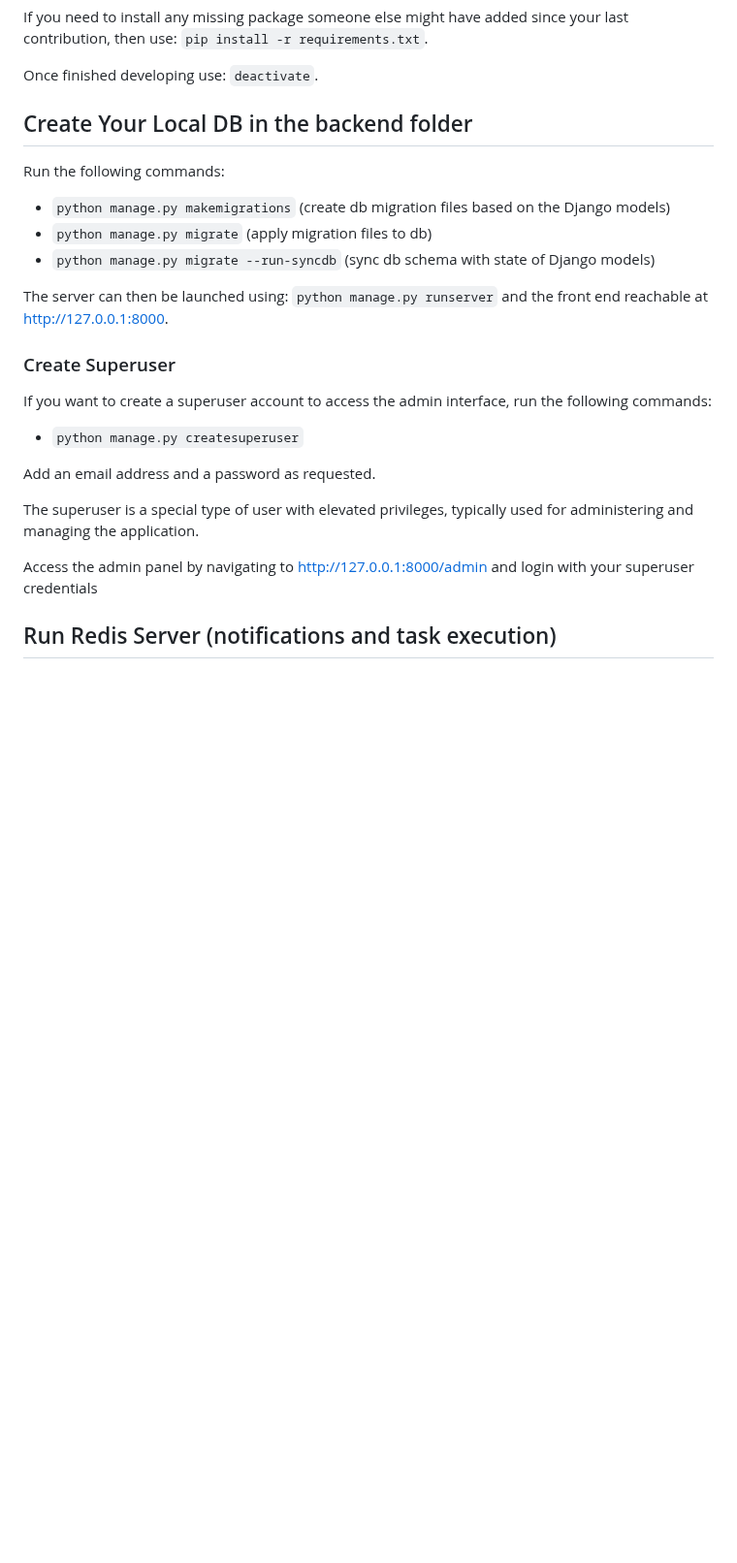
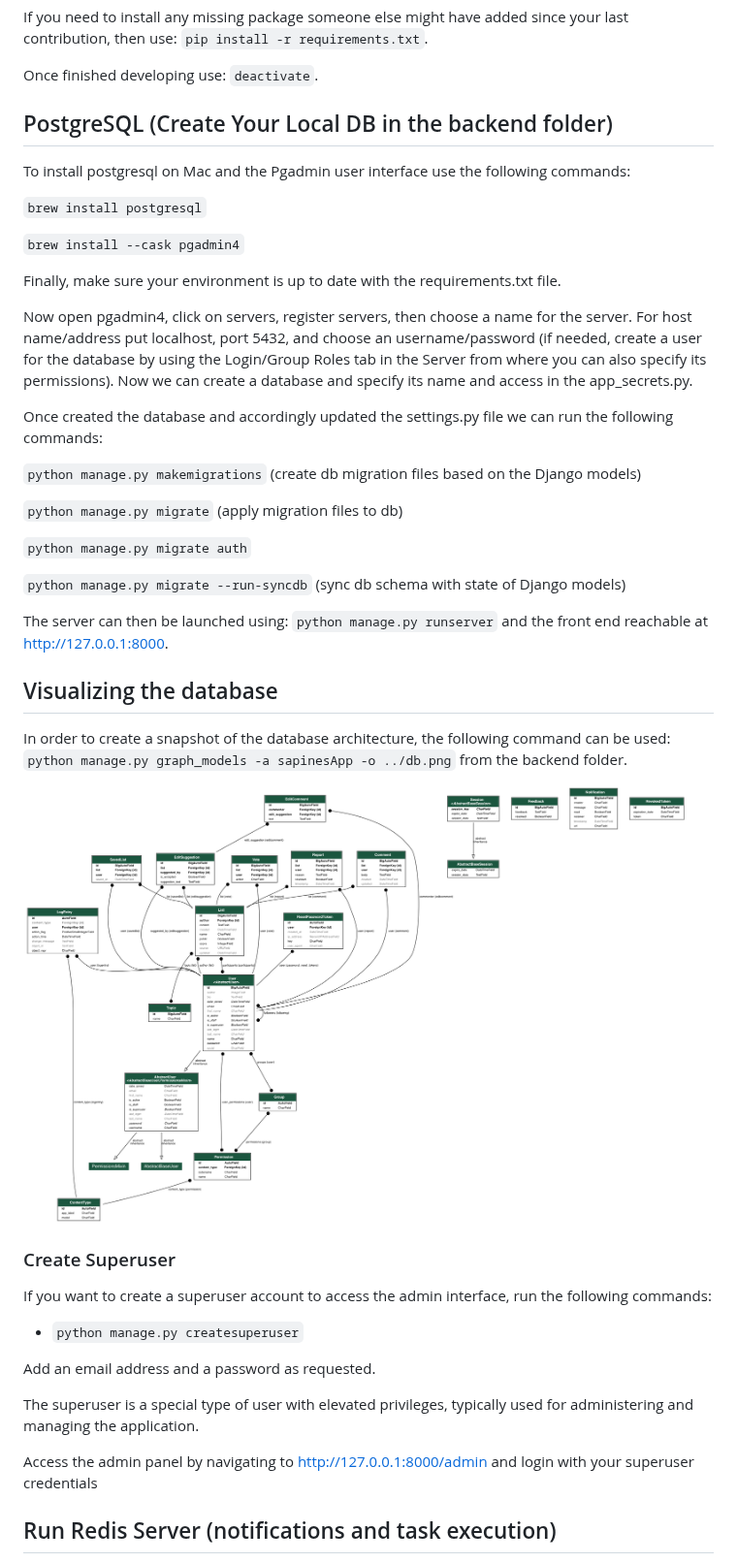
Before and after one commit to pierpaolo28/sapiensLink, a Markdown page: README.md, the part around one of its changes. Shown at 97% size. Rendered like a GitHub page; blank space fills up the shorter version.

```diff
--- a/README.md
+++ b/README.md
@@ -26,15 +26,35 @@ If you need to install any missing package someone else might have added since y
 
 Once finished developing use: `deactivate`.
 
-## Create Your Local DB in the backend folder
+## PostgreSQL (Create Your Local DB in the backend folder)
 
-Run the following commands:
+To install postgresql on Mac and the Pgadmin user interface use the following commands:
 
-- `python manage.py makemigrations` (create db migration files based on the Django models)
-- `python manage.py migrate` (apply migration files to db)
-- `python manage.py migrate --run-syncdb` (sync db schema with state of Django models)
+`brew install postgresql`
+
+`brew install --cask pgadmin4`
+
+Finally, make sure your environment is up to date with the requirements.txt file.
+
+Now open pgadmin4, click on servers, register servers, then choose a name for the server. For host name/address put localhost, port 5432, and choose an username/password (if needed, create a user for the database by using the Login/Group Roles tab in the Server from where you can also specify its permissions). Now we can create a database and specify its name and access in the app_secrets.py.
+
+Once created the database and accordingly updated the settings.py file we can run the following commands:
+
+`python manage.py makemigrations` (create db migration files based on the Django models)
+
+`python manage.py migrate` (apply migration files to db)
+
+`python manage.py migrate auth`
+
+`python manage.py migrate --run-syncdb` (sync db schema with state of Django models)
 
 The server can then be launched using: `python manage.py runserver` and the front end reachable at [http://127.0.0.1:8000](http://127.0.0.1:8000).
+
+## Visualizing the database
+
+In order to create a snapshot of the database architecture, the following command can be used: `python manage.py graph_models -a sapinesApp -o ../db.png` from the backend folder.
+
+![](db.png)
 
 ### Create Superuser
 
@@ -47,7 +67,6 @@ Add an email address and a password as requested.
 The superuser is a special type of user with elevated privileges, typically used for administering and managing the application.
 
 Access the admin panel by navigating to [http://127.0.0.1:8000/admin](http://127.0.0.1:8000/admin) and login with your superuser credentials
-
 
 ## Run Redis Server (notifications and task execution)
 
```
Also changed, not shown: other parts of README.md (+0 -30 lines).
